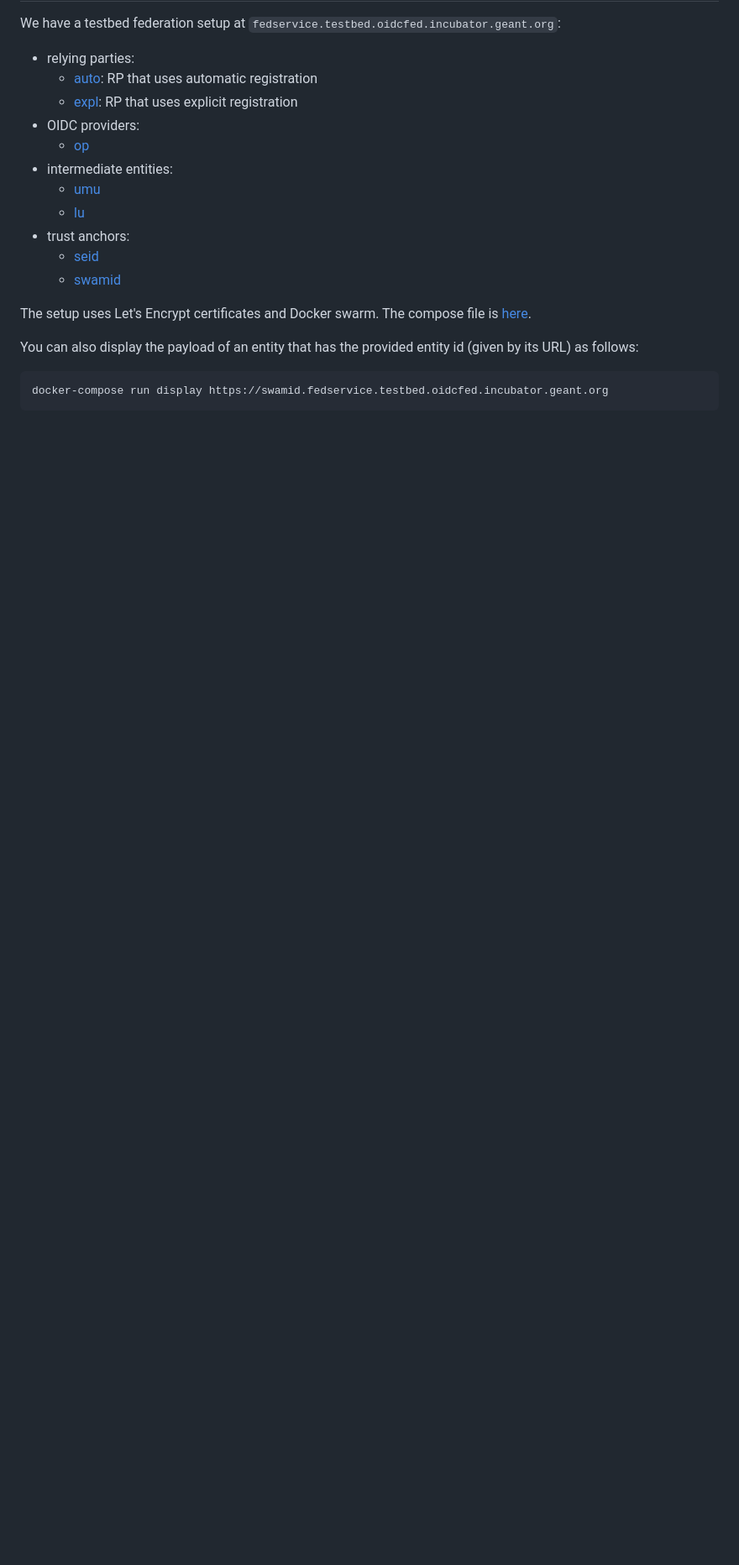
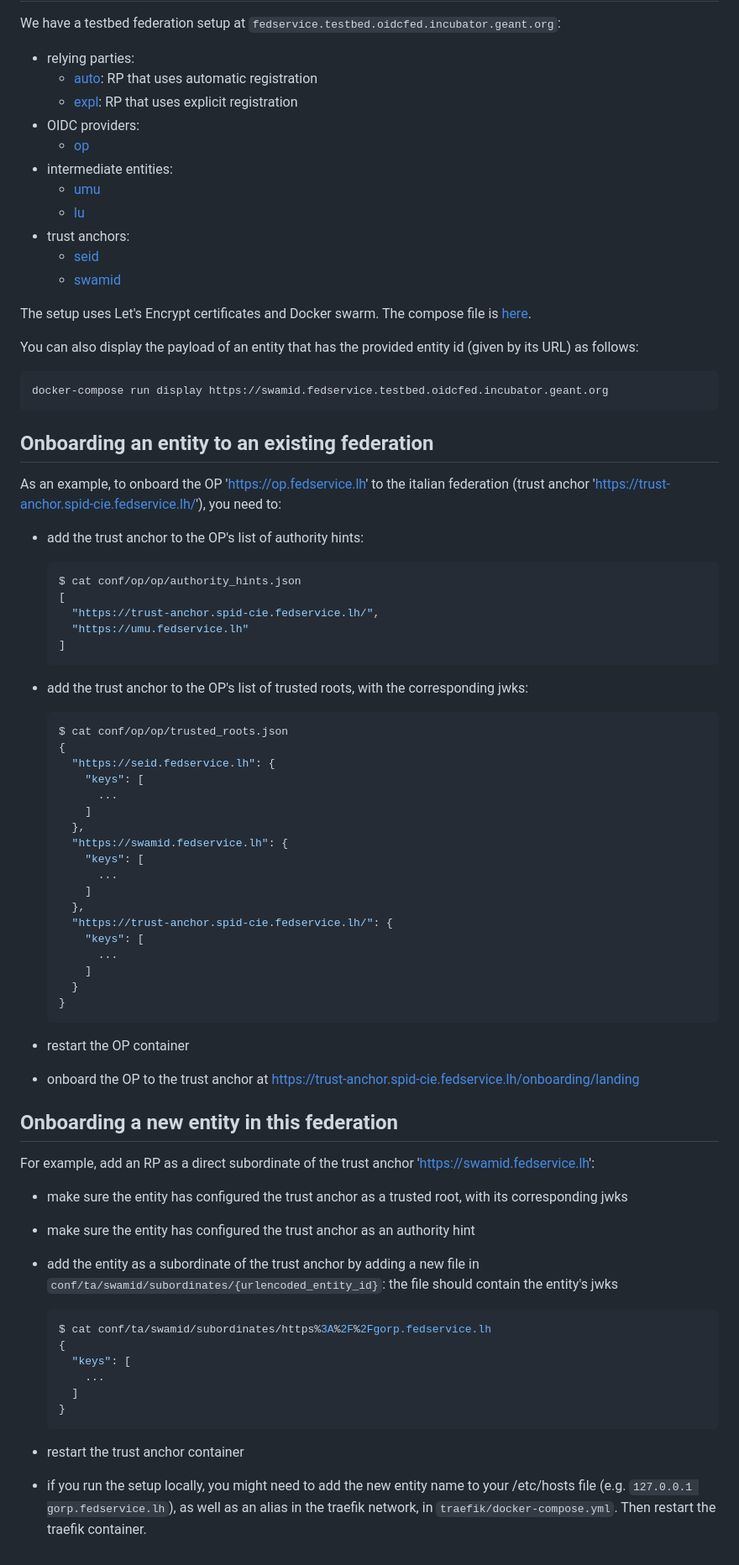
Before and after one commit to dianagudu/fedservice_docker, a Markdown page: README.md, the part around the change. Shown: that part at 84% size. Drawn GitHub-style; blank space fills up the shorter version.

Commit message:
add info on onboarding

````diff
--- a/README.md
+++ b/README.md
@@ -129,3 +129,63 @@ You can also display the payload of an entity that has the provided entity id (g
 ```bash
 docker-compose run display https://swamid.fedservice.testbed.oidcfed.incubator.geant.org
 ```
+
+## Onboarding an entity to an existing federation
+
+As an example, to onboard the OP 'https://op.fedservice.lh' to the italian federation (trust anchor 'https://trust-anchor.spid-cie.fedservice.lh/'), you need to:
+
+- add the trust anchor to the OP's list of authority hints:
+
+  ```bash
+  $ cat conf/op/op/authority_hints.json
+  [
+    "https://trust-anchor.spid-cie.fedservice.lh/",
+    "https://umu.fedservice.lh"
+  ]
+  ```
+
+- add the trust anchor to the OP's list of trusted roots, with the corresponding jwks:
+
+  ```bash
+  $ cat conf/op/op/trusted_roots.json
+  {
+    "https://seid.fedservice.lh": {
+      "keys": [
+        ...
+      ]
+    },
+    "https://swamid.fedservice.lh": {
+      "keys": [
+        ...
+      ]
+    },
+    "https://trust-anchor.spid-cie.fedservice.lh/": {
+      "keys": [
+        ...
+      ]
+    }
+  }
+  ```
+
+- restart the OP container
+- onboard the OP to the trust anchor at https://trust-anchor.spid-cie.fedservice.lh/onboarding/landing
+
+## Onboarding a new entity in this federation
+
+For example, add an RP as a direct subordinate of the trust anchor 'https://swamid.fedservice.lh':
+
+- make sure the entity has configured the trust anchor as a trusted root, with its corresponding jwks
+- make sure the entity has configured the trust anchor as an authority hint
+- add the entity as a subordinate of the trust anchor by adding a new file in `conf/ta/swamid/subordinates/{urlencoded_entity_id}`: the file should contain the entity's jwks
+
+  ```bash
+  $ cat conf/ta/swamid/subordinates/https%3A%2F%2Fgorp.fedservice.lh
+  {
+    "keys": [
+      ...
+    ]
+  }
+  ```
+
+- restart the trust anchor container
+- if you run the setup locally, you might need to add the new entity name to your /etc/hosts file (e.g. `127.0.0.1 gorp.fedservice.lh`), as well as an alias in the traefik network, in `traefik/docker-compose.yml`. Then restart the traefik container.
````
